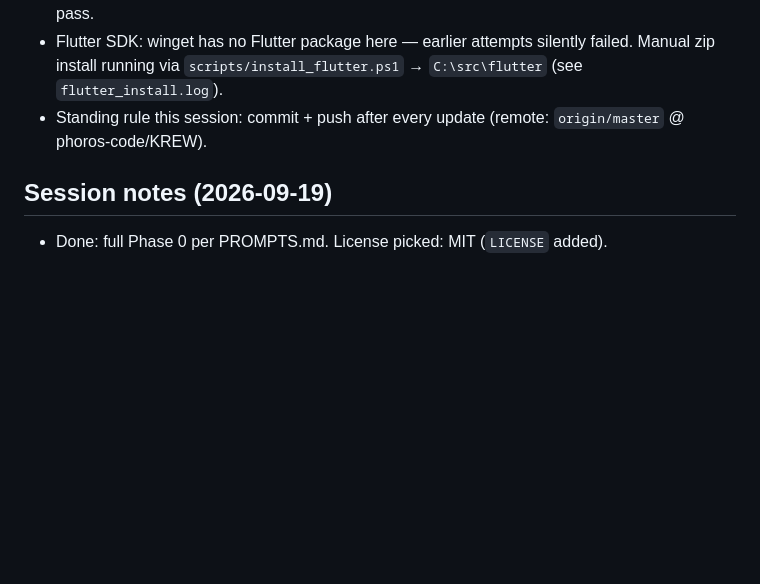
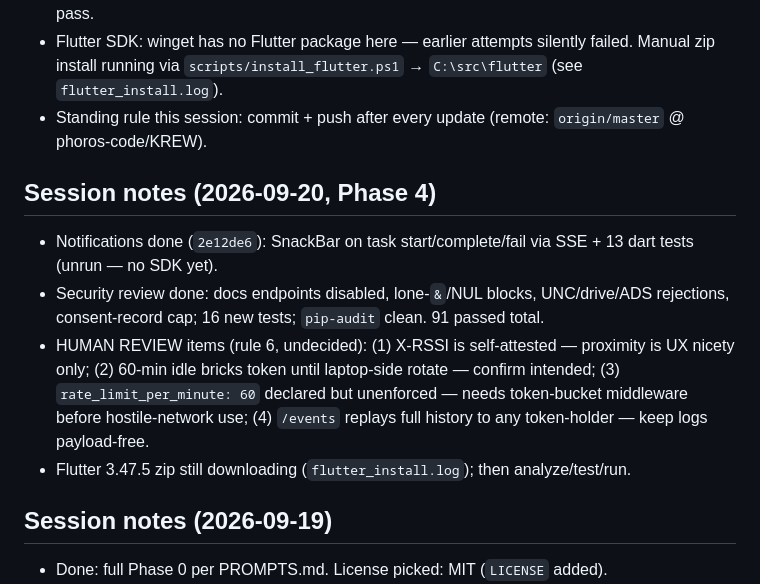
Before and after one commit to phoros-code/KREW, a Markdown page: CLAUDE.md, the part around the change. Rendered like a GitHub page; blank space fills up the shorter version.

Commit message:
chore: record phase 4 review items

```diff
--- a/CLAUDE.md
+++ b/CLAUDE.md
@@ -57,6 +57,13 @@ A local-first, multi-agent AI assistant. Runs on the user's laptop, controlled f
 - Flutter SDK: winget has no Flutter package here — earlier attempts silently failed. Manual zip install running via `scripts/install_flutter.ps1` → `C:\src\flutter` (see `flutter_install.log`).
 - Standing rule this session: commit + push after every update (remote: `origin/master` @ phoros-code/KREW).
 
+## Session notes (2026-09-20, Phase 4)
+
+- Notifications done (`2e12de6`): SnackBar on task start/complete/fail via SSE + 13 dart tests (unrun — no SDK yet).
+- Security review done: docs endpoints disabled, lone-`&`/NUL blocks, UNC/drive/ADS rejections, consent-record cap; 16 new tests; `pip-audit` clean. 91 passed total.
+- HUMAN REVIEW items (rule 6, undecided): (1) X-RSSI is self-attested — proximity is UX nicety only; (2) 60-min idle bricks token until laptop-side rotate — confirm intended; (3) `rate_limit_per_minute: 60` declared but unenforced — needs token-bucket middleware before hostile-network use; (4) `/events` replays full history to any token-holder — keep logs payload-free.
+- Flutter 3.47.5 zip still downloading (`flutter_install.log`); then analyze/test/run.
+
 ## Session notes (2026-09-19)
 
 - Done: full Phase 0 per PROMPTS.md. License picked: MIT (`LICENSE` added).
```
